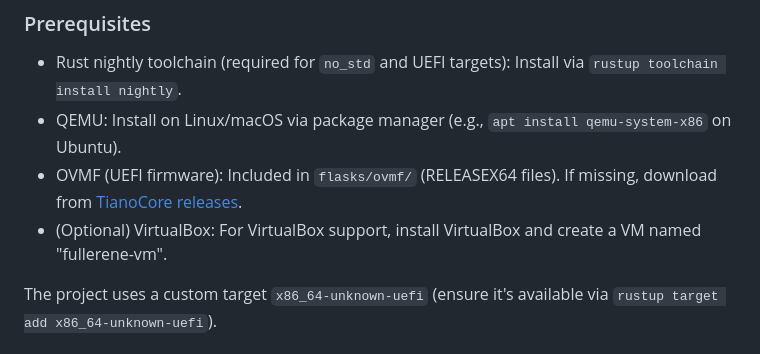
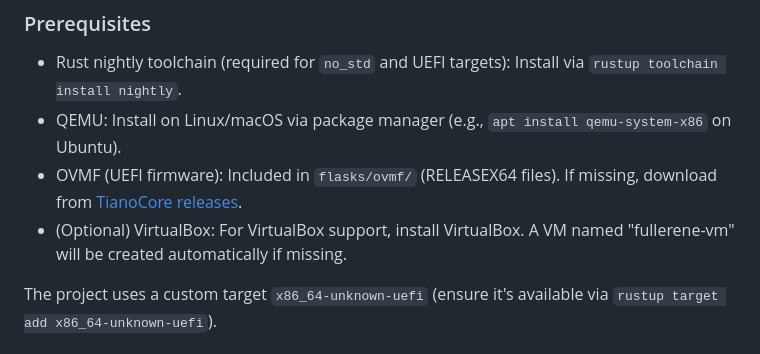
Before and after one commit to p14c31355/fullerene, a Markdown page: README.md, the part around the change. GitHub-like rendering.

Commit message:
docs: clarify automatic VM creation in VirtualBox setup
Update README.md to specify that a VirtualBox VM named "fullerene-vm" will be created automatically if missing, improving user instructions and reducing manual setup steps.

```diff
--- a/README.md
+++ b/README.md
@@ -51,7 +51,7 @@ Dependencies include `x86_64` for architecture-specific code, `uefi` for bootloa
 - Rust nightly toolchain (required for `no_std` and UEFI targets): Install via `rustup toolchain install nightly`.
 - QEMU: Install on Linux/macOS via package manager (e.g., `apt install qemu-system-x86` on Ubuntu).
 - OVMF (UEFI firmware): Included in `flasks/ovmf/` (RELEASEX64 files). If missing, download from [TianoCore releases](https://github.com/tianocore/edk2/releases).
-- (Optional) VirtualBox: For VirtualBox support, install VirtualBox and create a VM named "fullerene-vm".
+- (Optional) VirtualBox: For VirtualBox support, install VirtualBox. A VM named "fullerene-vm" will be created automatically if missing.
 
 The project uses a custom target `x86_64-unknown-uefi` (ensure it's available via `rustup target add x86_64-unknown-uefi`).
 
```
